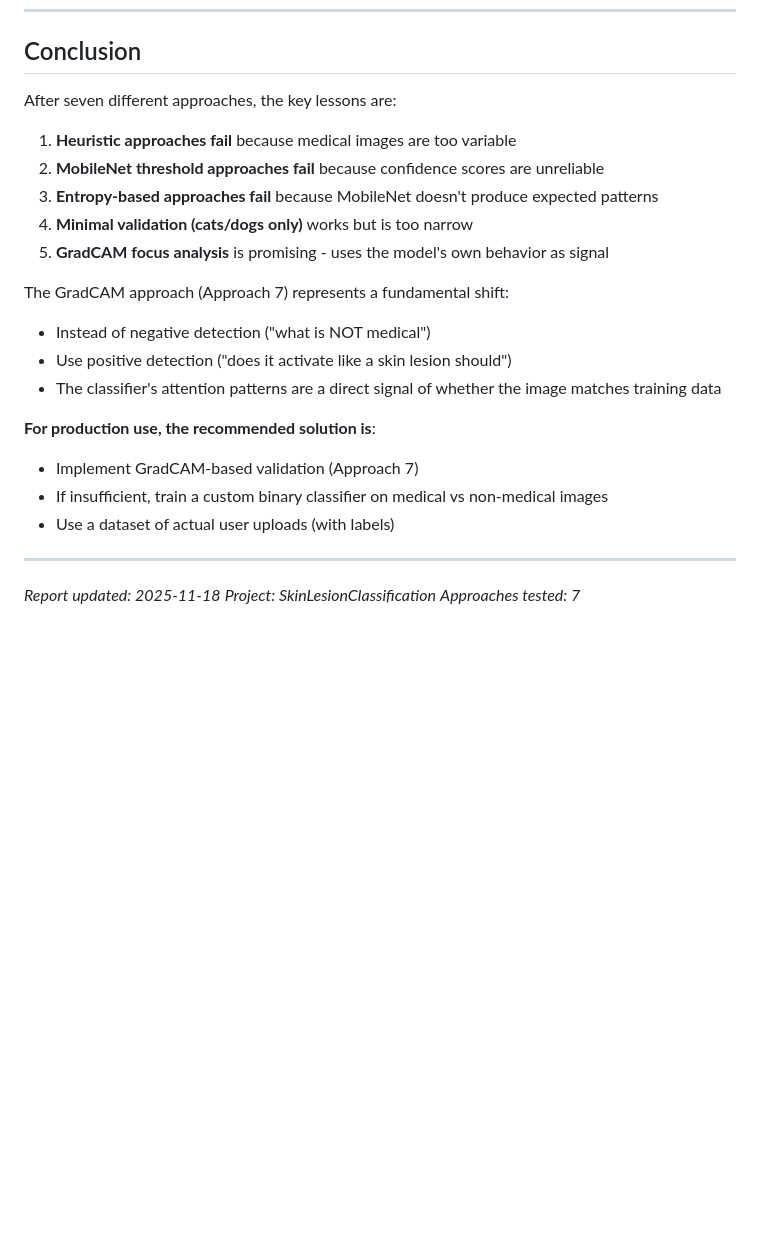
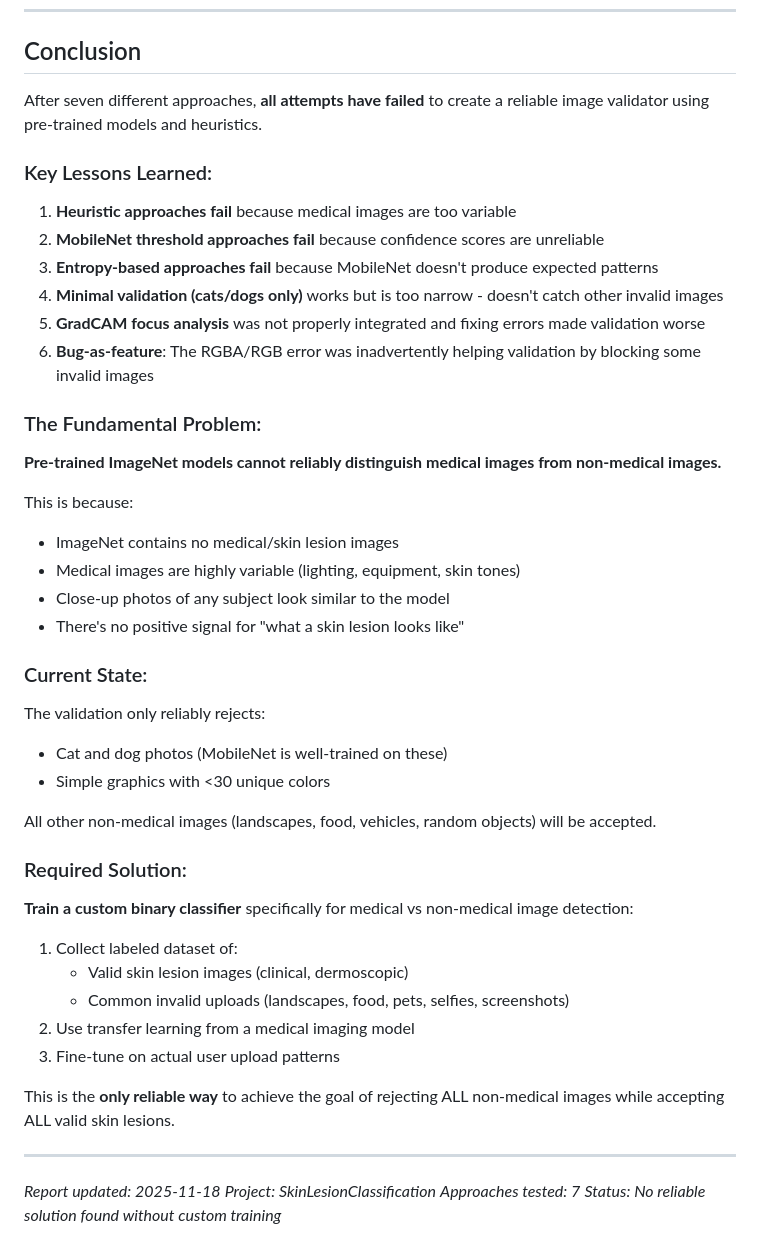
Before and after one commit to cocopops9/SkinLesionClassification, a Markdown page: IMAGE_VALIDATION_REPORT.md, the part around one of its changes. Rendered like a GitHub page; blank space fills up the shorter version.

Commit message:
Update report: Document Approach 7 failure and final conclusions
Approach 7 (GradCAM Focus Analysis) Result: NO IMPROVEMENT

Key findings:
- Fixing RGBA/RGB error made validation WORSE, not better
- The error was inadvertently blocking some invalid images
- Now heatmaps generate for ALL images (more lenient than before)
- GradCAM focus analysis was not integrated into validation pipeline

Added:
- Summary table of all 7 approaches and their results
- Documentation of unintended consequence (bug-as-feature)
- Updated conclusion: ALL approaches failed
- Clear statement that custom training is the only solution

Final status:
- Validation only works for cats/dogs and simple graphics
- All other non-medical images will be accepted
- Pre-trained ImageNet models cannot solve this problem
- Custom binary classifier required for production use

```diff
--- a/IMAGE_VALIDATION_REPORT.md
+++ b/IMAGE_VALIDATION_REPORT.md
@@ -363,26 +389,49 @@ The problem is distinguishing "MobileNet confused because medical" from "MobileN
 
 ## Conclusion
 
-After seven different approaches, the key lessons are:
+After seven different approaches, **all attempts have failed** to create a reliable image validator using pre-trained models and heuristics.
+
+### Key Lessons Learned:
 
 1. **Heuristic approaches fail** because medical images are too variable
 2. **MobileNet threshold approaches fail** because confidence scores are unreliable
 3. **Entropy-based approaches fail** because MobileNet doesn't produce expected patterns
-4. **Minimal validation (cats/dogs only)** works but is too narrow
-5. **GradCAM focus analysis** is promising - uses the model's own behavior as signal
+4. **Minimal validation (cats/dogs only)** works but is too narrow - doesn't catch other invalid images
+5. **GradCAM focus analysis** was not properly integrated and fixing errors made validation worse
+6. **Bug-as-feature**: The RGBA/RGB error was inadvertently helping validation by blocking some invalid images
 
-The GradCAM approach (Approach 7) represents a fundamental shift:
-- Instead of negative detection ("what is NOT medical")
-- Use positive detection ("does it activate like a skin lesion should")
-- The classifier's attention patterns are a direct signal of whether the image matches training data
+### The Fundamental Problem:
 
-**For production use, the recommended solution is**:
-- Implement GradCAM-based validation (Approach 7)
-- If insufficient, train a custom binary classifier on medical vs non-medical images
-- Use a dataset of actual user uploads (with labels)
+**Pre-trained ImageNet models cannot reliably distinguish medical images from non-medical images.**
+
+This is because:
+- ImageNet contains no medical/skin lesion images
+- Medical images are highly variable (lighting, equipment, skin tones)
+- Close-up photos of any subject look similar to the model
+- There's no positive signal for "what a skin lesion looks like"
+
+### Current State:
+
+The validation only reliably rejects:
+- Cat and dog photos (MobileNet is well-trained on these)
+- Simple graphics with <30 unique colors
+
+All other non-medical images (landscapes, food, vehicles, random objects) will be accepted.
+
+### Required Solution:
+
+**Train a custom binary classifier** specifically for medical vs non-medical image detection:
+1. Collect labeled dataset of:
+   - Valid skin lesion images (clinical, dermoscopic)
+   - Common invalid uploads (landscapes, food, pets, selfies, screenshots)
+2. Use transfer learning from a medical imaging model
+3. Fine-tune on actual user upload patterns
+
+This is the **only reliable way** to achieve the goal of rejecting ALL non-medical images while accepting ALL valid skin lesions.
 
 ---
 
 *Report updated: 2025-11-18*
 *Project: SkinLesionClassification*
 *Approaches tested: 7*
+*Status: No reliable solution found without custom training*
```
Also changed, not shown: other parts of IMAGE_VALIDATION_REPORT.md (+26 -0 lines).
